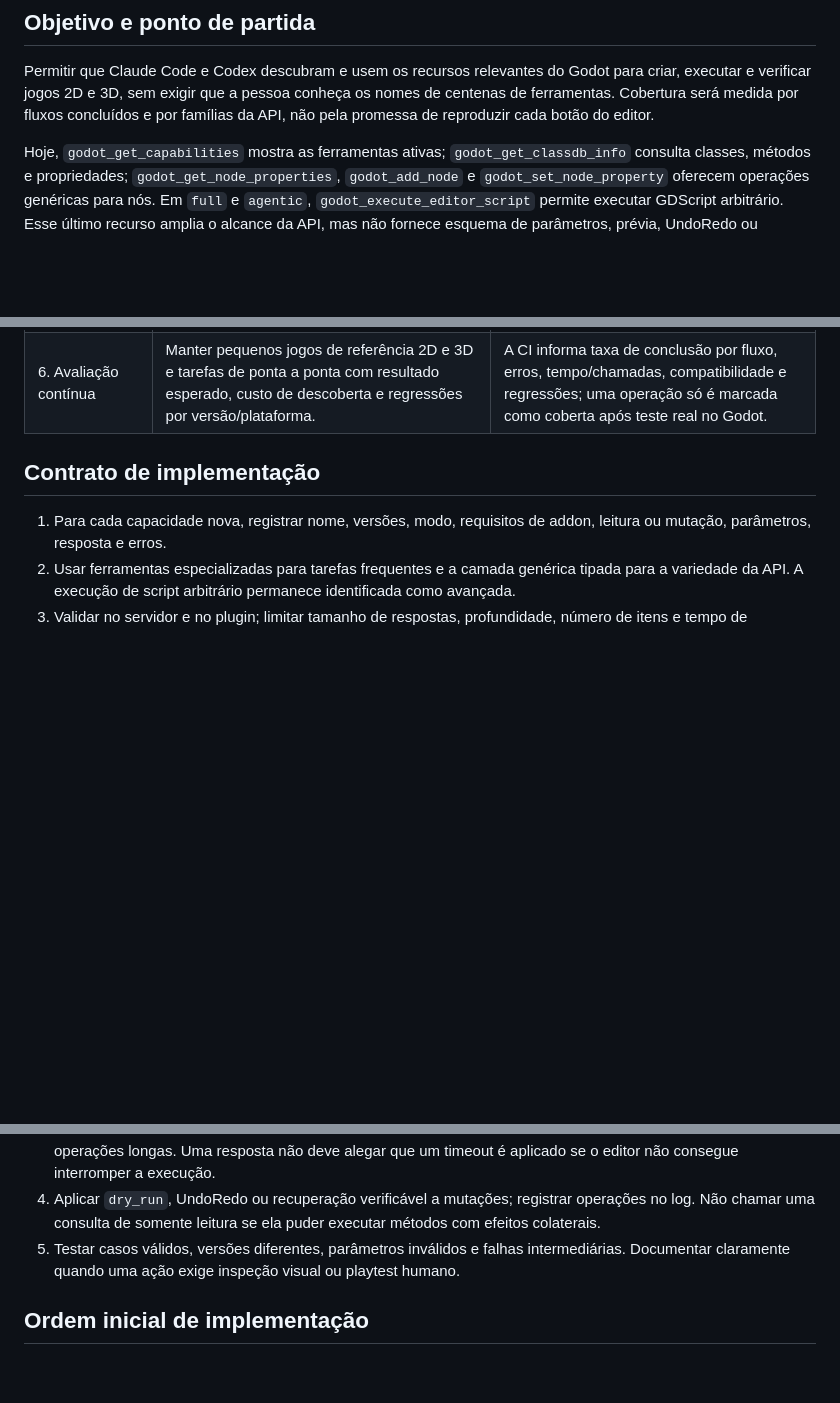
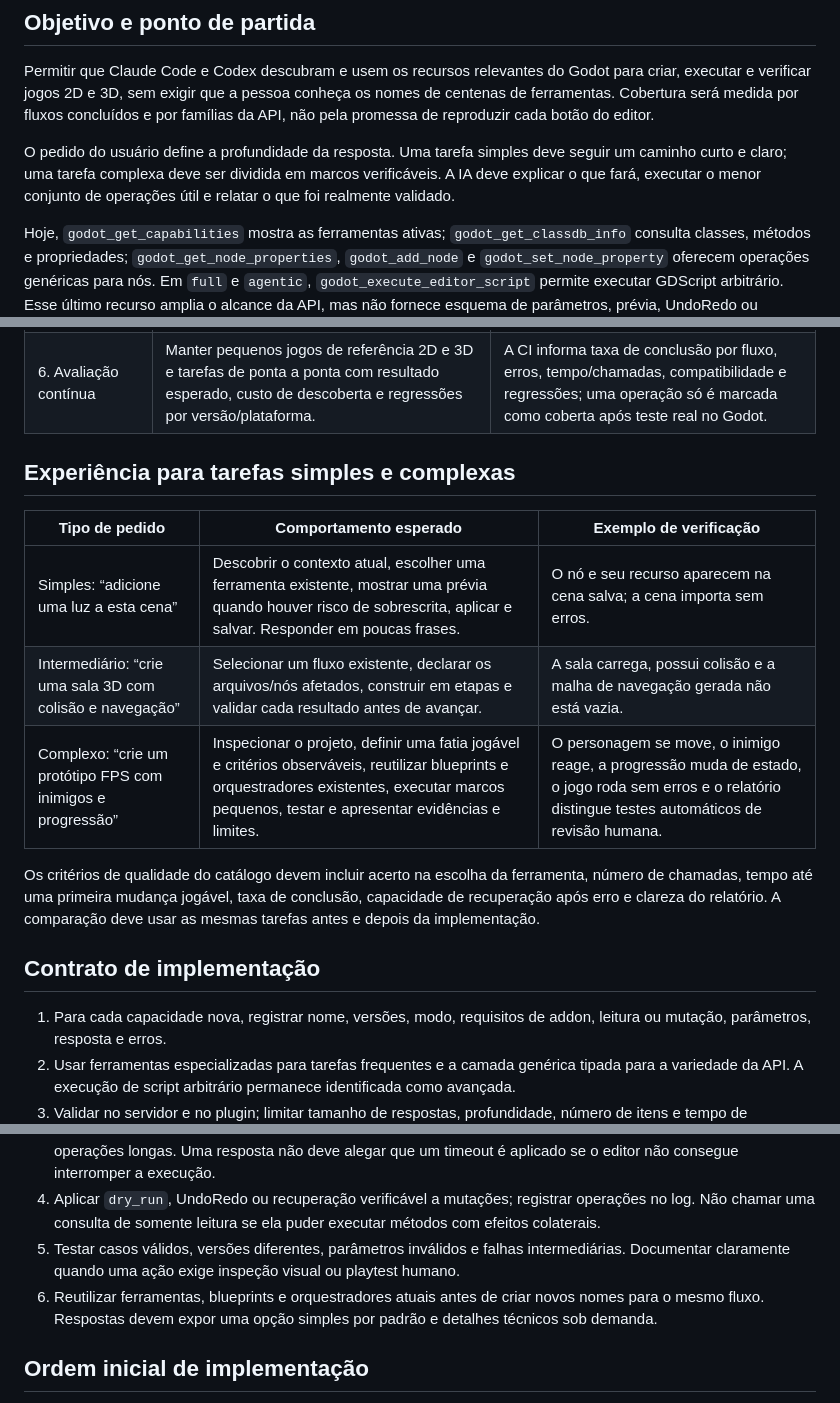
Before and after one commit to joaoviitorsx/godot-devpilot-mcp, a Markdown page: docs/engine_coverage_plan.md, 3 parts joined by grey strips. GitHub-like rendering; blank space fills up the shorter version.

Commit message:
Define simple and complex Godot task experience

```diff
--- a/docs/engine_coverage_plan.md
+++ b/docs/engine_coverage_plan.md
@@ -3,6 +3,8 @@
 ## Objetivo e ponto de partida
 
 Permitir que Claude Code e Codex descubram e usem os recursos relevantes do Godot para criar, executar e verificar jogos 2D e 3D, sem exigir que a pessoa conheça os nomes de centenas de ferramentas. Cobertura será medida por fluxos concluídos e por famílias da API, não pela promessa de reproduzir cada botão do editor.
+
+O pedido do usuário define a profundidade da resposta. Uma tarefa simples deve seguir um caminho curto e claro; uma tarefa complexa deve ser dividida em marcos verificáveis. A IA deve explicar o que fará, executar o menor conjunto de operações útil e relatar o que foi realmente validado.
 
 Hoje, `godot_get_capabilities` mostra as ferramentas ativas; `godot_get_classdb_info` consulta classes, métodos e propriedades; `godot_get_node_properties`, `godot_add_node` e `godot_set_node_property` oferecem operações genéricas para nós. Em `full` e `agentic`, `godot_execute_editor_script` permite executar GDScript arbitrário. Esse último recurso amplia o alcance da API, mas não fornece esquema de parâmetros, prévia, UndoRedo ou garantia de que a operação é segura. Deve ser uma saída avançada e explícita, não a rota normal da IA.
 
@@ -17,6 +19,16 @@ Hoje, `godot_get_capabilities` mostra as ferramentas ativas; `godot_get_classdb_
 | 5. Fluxos de produção | Completar importação e reimportação de assets com configurações e proveniência, edição de animação, materiais/shaders, áudio, UI, exportação real e verificações 3D de navegação, colisão e aparência. Priorizar pela frequência de tarefas nos projetos de exemplo. | Cada fluxo abre e salva no editor, passa por teste headless e produz uma evidência observável: recurso importado, cena válida, agente em movimento, áudio ligado ou build exportado. |
 | 6. Avaliação contínua | Manter pequenos jogos de referência 2D e 3D e tarefas de ponta a ponta com resultado esperado, custo de descoberta e regressões por versão/plataforma. | A CI informa taxa de conclusão por fluxo, erros, tempo/chamadas, compatibilidade e regressões; uma operação só é marcada como coberta após teste real no Godot. |
 
+## Experiência para tarefas simples e complexas
+
+| Tipo de pedido | Comportamento esperado | Exemplo de verificação |
+| --- | --- | --- |
+| Simples: “adicione uma luz a esta cena” | Descobrir o contexto atual, escolher uma ferramenta existente, mostrar uma prévia quando houver risco de sobrescrita, aplicar e salvar. Responder em poucas frases. | O nó e seu recurso aparecem na cena salva; a cena importa sem erros. |
+| Intermediário: “crie uma sala 3D com colisão e navegação” | Selecionar um fluxo existente, declarar os arquivos/nós afetados, construir em etapas e validar cada resultado antes de avançar. | A sala carrega, possui colisão e a malha de navegação gerada não está vazia. |
+| Complexo: “crie um protótipo FPS com inimigos e progressão” | Inspecionar o projeto, definir uma fatia jogável e critérios observáveis, reutilizar blueprints e orquestradores existentes, executar marcos pequenos, testar e apresentar evidências e limites. | O personagem se move, o inimigo reage, a progressão muda de estado, o jogo roda sem erros e o relatório distingue testes automáticos de revisão humana. |
+
+Os critérios de qualidade do catálogo devem incluir acerto na escolha da ferramenta, número de chamadas, tempo até uma primeira mudança jogável, taxa de conclusão, capacidade de recuperação após erro e clareza do relatório. A comparação deve usar as mesmas tarefas antes e depois da implementação.
+
 ## Contrato de implementação
 
 1. Para cada capacidade nova, registrar nome, versões, modo, requisitos de addon, leitura ou mutação, parâmetros, resposta e erros.
@@ -24,6 +36,7 @@ Hoje, `godot_get_capabilities` mostra as ferramentas ativas; `godot_get_classdb_
 3. Validar no servidor e no plugin; limitar tamanho de respostas, profundidade, número de itens e tempo de operações longas. Uma resposta não deve alegar que um timeout é aplicado se o editor não consegue interromper a execução.
 4. Aplicar `dry_run`, UndoRedo ou recuperação verificável a mutações; registrar operações no log. Não chamar uma consulta de somente leitura se ela puder executar métodos com efeitos colaterais.
 5. Testar casos válidos, versões diferentes, parâmetros inválidos e falhas intermediárias. Documentar claramente quando uma ação exige inspeção visual ou playtest humano.
+6. Reutilizar ferramentas, blueprints e orquestradores atuais antes de criar novos nomes para o mesmo fluxo. Respostas devem expor uma opção simples por padrão e detalhes técnicos sob demanda.
 
 ## Ordem inicial de implementação
 
```
Also changed, not shown: other parts of docs/engine_coverage_plan.md (+1 -0 lines).
